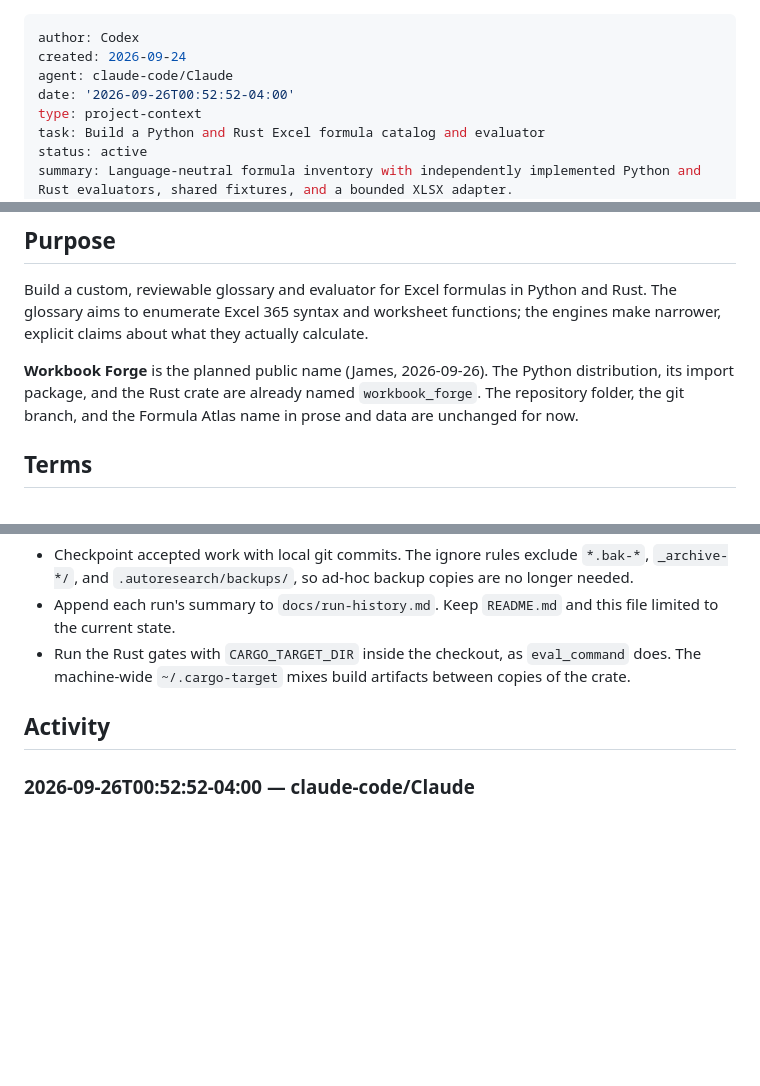
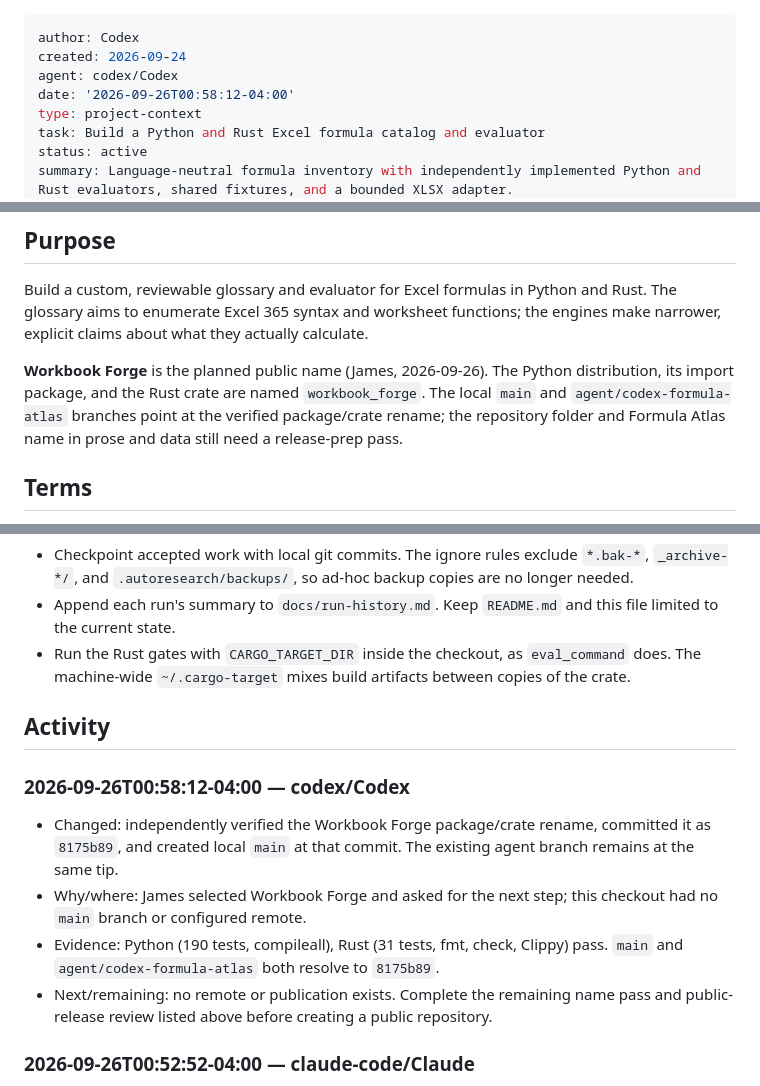
Before and after one commit to Jimthetaxguy/workbook-forge, a Markdown page: CONTEXT.md, 3 parts joined by grey strips. Rendered like a GitHub page; blank space fills up the shorter version.

Commit message:
docs: record Workbook Forge local main checkpoint

```diff
--- a/CONTEXT.md
+++ b/CONTEXT.md
@@ -1,8 +1,8 @@
 ---
 author: Codex
 created: 2026-09-24
-agent: claude-code/Claude
-date: '2026-09-26T00:52:52-04:00'
+agent: codex/Codex
+date: '2026-09-26T00:58:12-04:00'
 type: project-context
 task: Build a Python and Rust Excel formula catalog and evaluator
 status: active
@@ -20,7 +20,7 @@ open_questions: []
 ## Purpose
 Build a custom, reviewable glossary and evaluator for Excel formulas in Python and Rust. The glossary aims to enumerate Excel 365 syntax and worksheet functions; the engines make narrower, explicit claims about what they actually calculate.
 
-**Workbook Forge** is the planned public name (James, 2026-09-26). The Python distribution, its import package, and the Rust crate are already named `workbook_forge`. The repository folder, the git branch, and the Formula Atlas name in prose and data are unchanged for now.
+**Workbook Forge** is the planned public name (James, 2026-09-26). The Python distribution, its import package, and the Rust crate are named `workbook_forge`. The local `main` and `agent/codex-formula-atlas` branches point at the verified package/crate rename; the repository folder and Formula Atlas name in prose and data still need a release-prep pass.
 ## Terms
 - **Catalogued:** a formula feature or function has an entry with provenance and compatibility metadata.
 - **Parsed:** the engine recognizes the construct and produces a typed representation.
@@ -59,6 +59,12 @@ Runs 1–24 are accepted. Coverage stands at 115 implemented functions, 85 detai
 - Append each run's summary to `docs/run-history.md`. Keep `README.md` and this file limited to the current state.
 - Run the Rust gates with `CARGO_TARGET_DIR` inside the checkout, as `eval_command` does. The machine-wide `~/.cargo-target` mixes build artifacts between copies of the crate.
 ## Activity
+### 2026-09-26T00:58:12-04:00 — codex/Codex
+- Changed: independently verified the Workbook Forge package/crate rename, committed it as `8175b89`, and created local `main` at that commit. The existing agent branch remains at the same tip.
+- Why/where: James selected Workbook Forge and asked for the next step; this checkout had no `main` branch or configured remote.
+- Evidence: Python (190 tests, compileall), Rust (31 tests, fmt, check, Clippy) pass. `main` and `agent/codex-formula-atlas` both resolve to `8175b89`.
+- Next/remaining: no remote or publication exists. Complete the remaining name pass and public-release review listed above before creating a public repository.
+
 ### 2026-09-26T00:52:52-04:00 — claude-code/Claude
 - Changed: at James's request, the Python distribution and the Rust crate are now spelled `workbook_forge`, matching the import and library name. The installed catalog folder (`share/workbook_forge/catalog`) and the temporary-file prefix use the same spelling.
 - Why/where: James wants one spelling, `workbook_forge`, everywhere.
```
